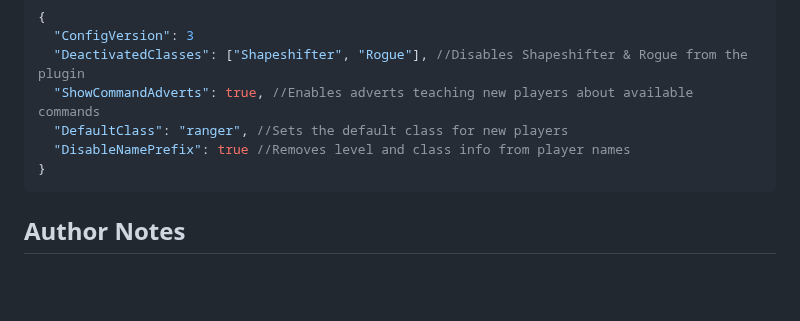
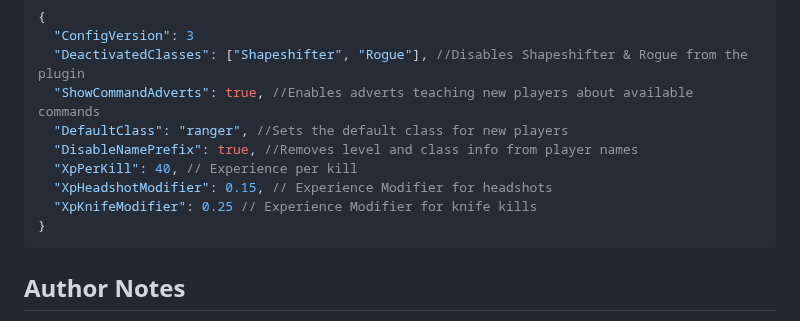
Before and after one commit to Wngui/CS2WarcraftMod, a Markdown page: README.md, the part around the change. GitHub-like rendering; blank space fills up the shorter version.

````diff
--- a/README.md
+++ b/README.md
@@ -119,7 +119,10 @@ Config path: *counterstrikesharp\configs\plugins\WarcraftPlugin\WarcraftPlugin.j
   "DeactivatedClasses": ["Shapeshifter", "Rogue"], //Disables Shapeshifter & Rogue from the plugin
   "ShowCommandAdverts": true, //Enables adverts teaching new players about available commands
   "DefaultClass": "ranger", //Sets the default class for new players
-  "DisableNamePrefix": true //Removes level and class info from player names
+  "DisableNamePrefix": true, //Removes level and class info from player names
+  "XpPerKill": 40, // Experience per kill
+  "XpHeadshotModifier": 0.15, // Experience Modifier for headshots
+  "XpKnifeModifier": 0.25 // Experience Modifier for knife kills
 }
 ```
 
````
